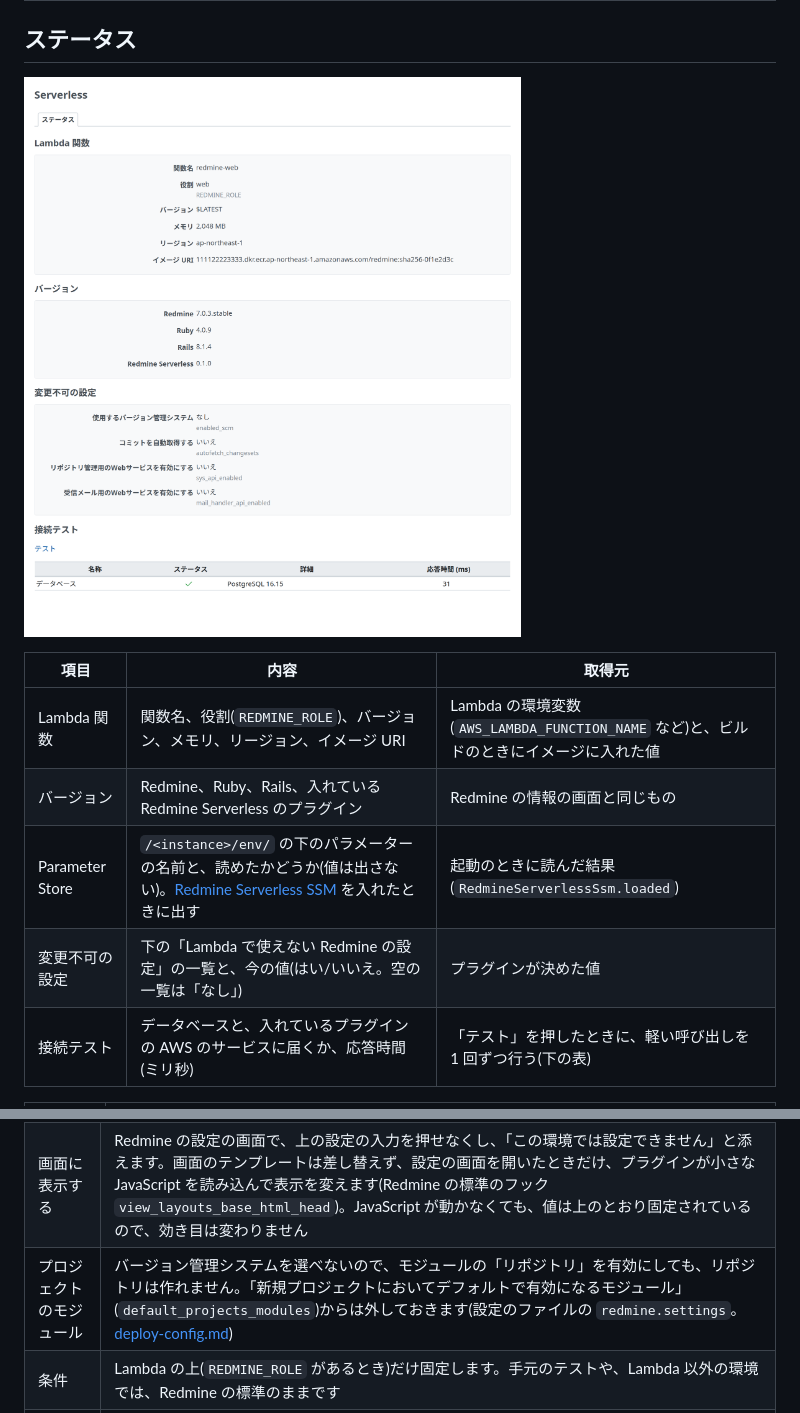
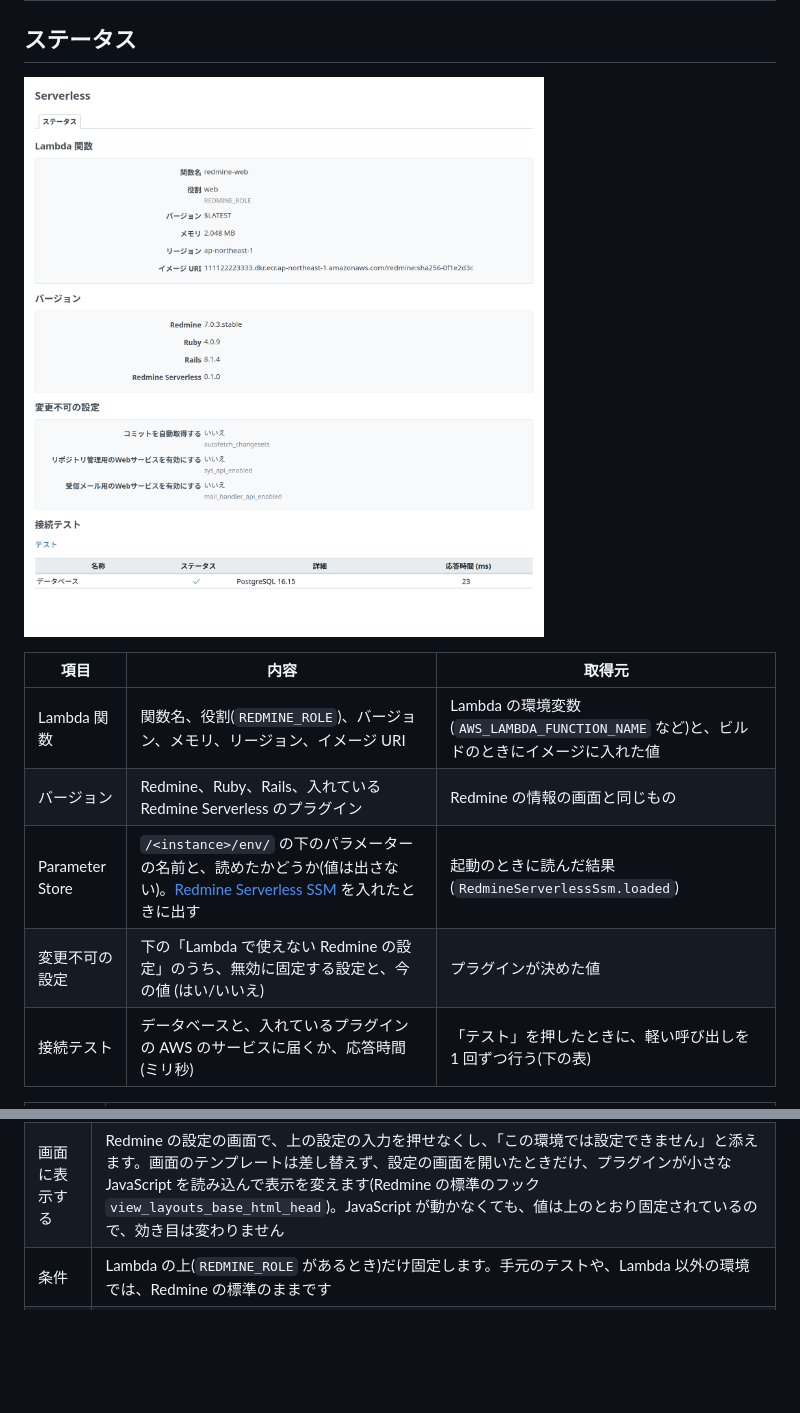
Before and after one commit to redmine-kit/redmine_serverless, a Markdown page: docs/ja/admin.md, 2 parts joined by grey strips. Rendered like a GitHub page; pictures changed too: docs/ja/images/status.png; blank space fills up the shorter version.

```diff
--- a/docs/ja/admin.md
+++ b/docs/ja/admin.md
@@ -54,7 +54,7 @@ Redmine Serverless のプラグインは、どれをインストールしてい
 | Lambda 関数 | 関数名、役割(`REDMINE_ROLE`)、バージョン、メモリ、リージョン、イメージ URI | Lambda の環境変数(`AWS_LAMBDA_FUNCTION_NAME` など)と、ビルドのときにイメージに入れた値 |
 | バージョン | Redmine、Ruby、Rails、入れている Redmine Serverless のプラグイン | Redmine の情報の画面と同じもの |
 | Parameter Store | `/<instance>/env/` の下のパラメーターの名前と、読めたかどうか(値は出さない)。[Redmine Serverless SSM](https://redmine-kit.github.io/redmine_serverless_ssm/ja/) を入れたときに出す | 起動のときに読んだ結果(`RedmineServerlessSsm.loaded`) |
-| 変更不可の設定 | 下の「Lambda で使えない Redmine の設定」の一覧と、今の値(はい/いいえ。空の一覧は「なし」) | プラグインが決めた値 |
+| 変更不可の設定 | 下の「Lambda で使えない Redmine の設定」のうち、無効に固定する設定と、今の値 (はい/いいえ) | プラグインが決めた値 |
 | 接続テスト | データベースと、入れているプラグインの AWS のサービスに届くか、応答時間(ミリ秒) | 「テスト」を押したときに、軽い呼び出しを 1 回ずつ行う(下の表) |
 
 | 確認する先 | 呼ぶ API |
@@ -90,5 +90,4 @@ Redmine の標準の設定のうち、Lambda の上では動かないものや
 | 画面に表示する | Redmine の設定の画面で、上の設定の入力を押せなくし、「この環境では設定できません」と添えます。画面のテンプレートは差し替えず、設定の画面を開いたときだけ、プラグインが小さな JavaScript を読み込んで表示を変えます(Redmine の標準のフック `view_layouts_base_html_head`)。JavaScript が動かなくても、値は上のとおり固定されているので、効き目は変わりません |
-| プロジェクトのモジュール | バージョン管理システムを選べないので、モジュールの「リポジトリ」を有効にしても、リポジトリは作れません。「新規プロジェクトにおいてデフォルトで有効になるモジュール」(`default_projects_modules`)からは外しておきます(設定のファイルの `redmine.settings`。[deploy-config.md](https://redmine-kit.github.io/serverless/ja/deploy-config.html)) |
 | 条件 | Lambda の上(`REDMINE_ROLE` があるとき)だけ固定します。手元のテストや、Lambda 以外の環境では、Redmine の標準のままです |
 | 管理画面の「情報」 | Redmine の標準の確認(ファイルの保存先に書き込めるか、ジョブのキューをデフォルトから変えたか、ImageMagick、Ghostscript、Pandoc など)は、Serverless で通る見込みです(保存先は `/tmp/redmine/files`、ジョブは `:sqs`) |
 
```
Also changed, not shown: other parts of docs/ja/admin.md (+5 -5 lines), docs/admin.md (+6 -7 lines), docs/images/fixed-settings.png, docs/images/status.png, docs/ja/images/fixed-settings.png, 6 other files.
